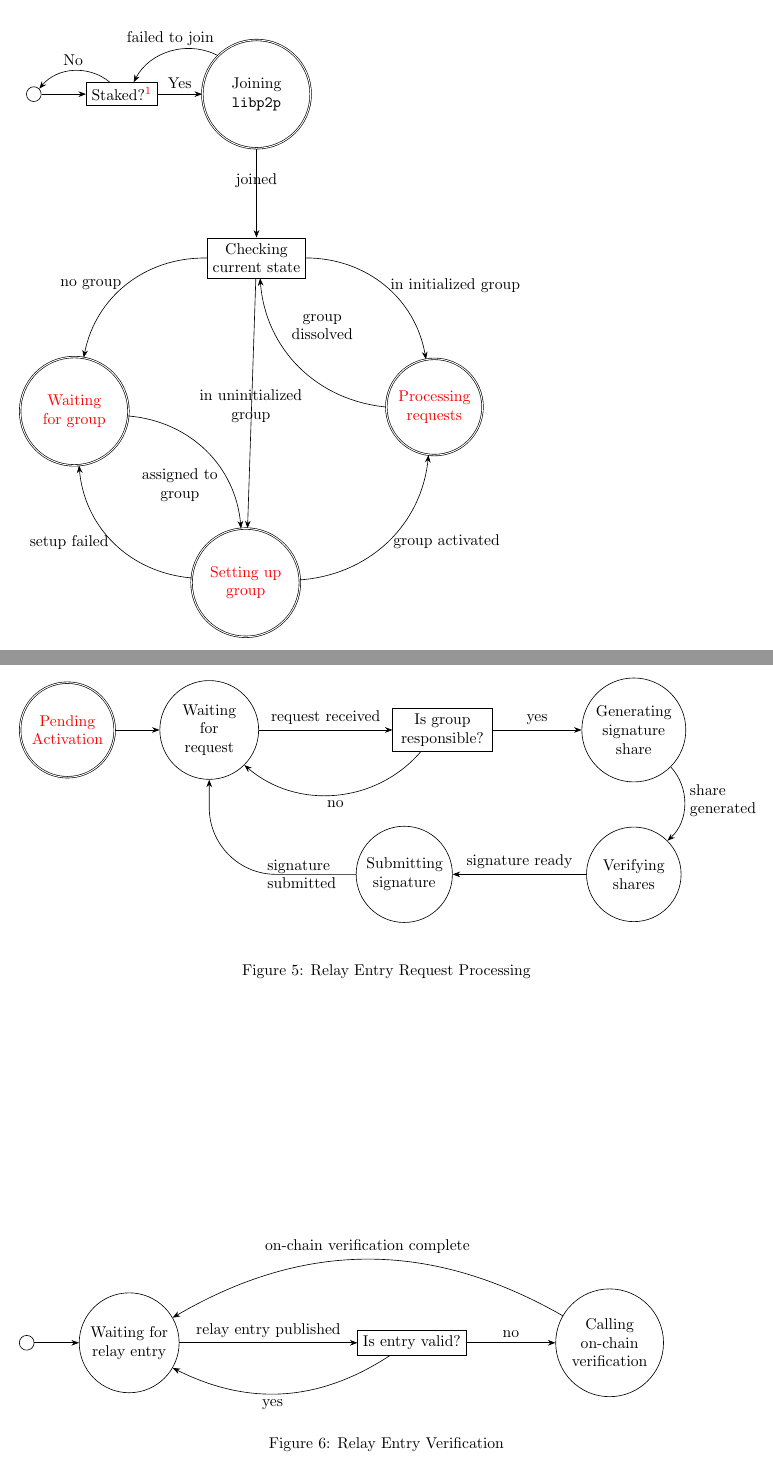
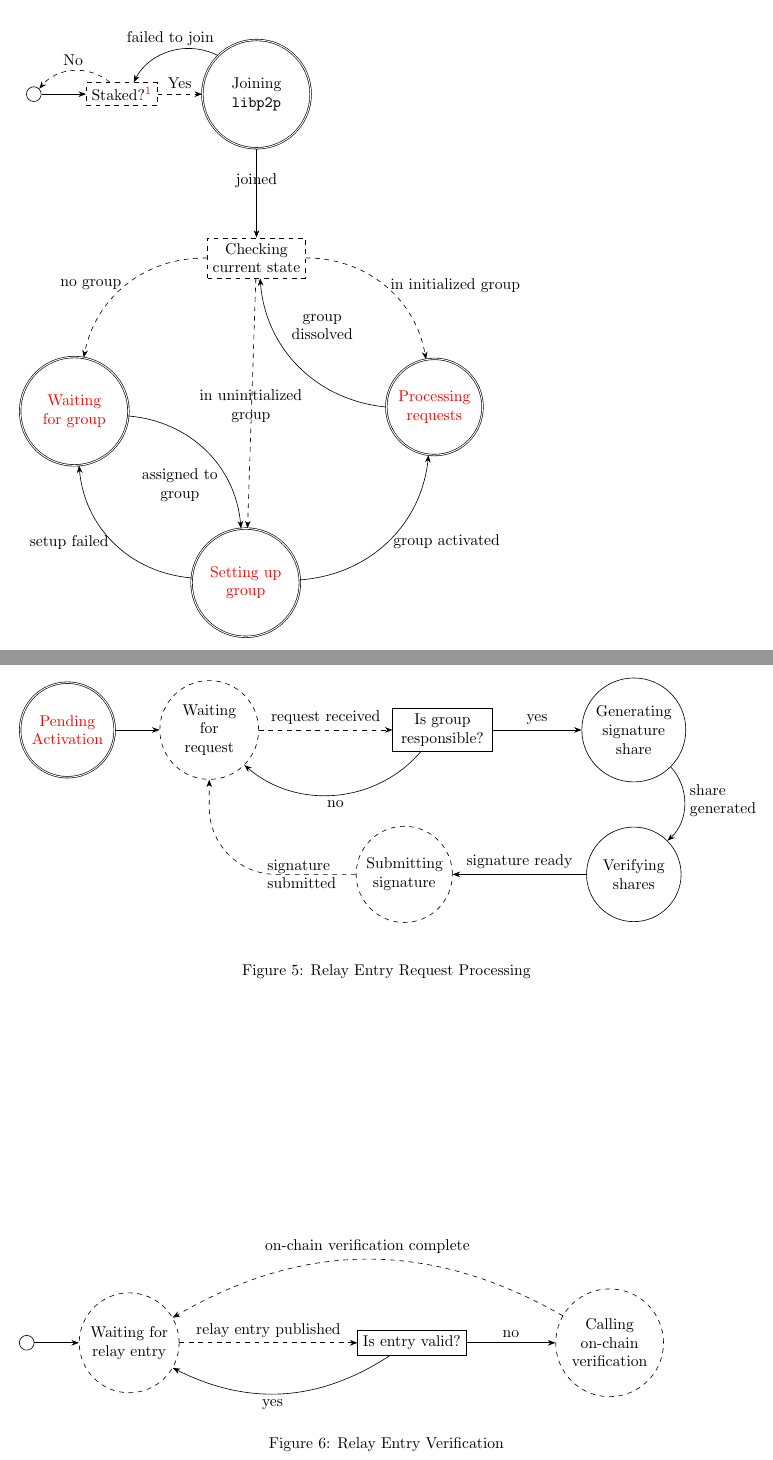
Before and after one commit to keep-network/keep-core, a LaTeX document (docs/relay-states.tex, which reads docs/img-src/relay-entry-request-processing.tikz, docs/img-src/relay-entry-verification.tikz, docs/img-src/relay-group-initialization.tikz): two parts of pages 1 and 4 of 4, joined at a grey line, cut so that both start at the same text. Compiled offline with pdfLaTeX.

Commit message:
Add chain styling.
We now represent when states and transitions depend on chain activity and/or
interactions.

```diff
--- a/docs/img-src/relay-entry-request-processing.tikz
+++ b/docs/img-src/relay-entry-request-processing.tikz
@@ -11,11 +11,11 @@
     % Brodcasting? Might just be part of generating.
     \node[state] (verifying shares) [below=1cm of generating,text width=1.7cm] {Verifying shares};
 
-    \node[state] (submitting) [left=3cm of verifying shares,text width=1.7cm] {Submitting signature};
+    \node[chain state] (submitting) [left=3cm of verifying shares,text width=1.7cm] {Submitting signature};
 
     \path[->] (initialization) edge (waiting)
 
-              (waiting) edge node {request received} (determining)
+              (waiting) edge [chain transition] node {request received} (determining)
 
               (determining) edge [bend left=45] node [below] {no} (waiting)
               (determining) edge node {yes} (generating)
--- a/docs/img-src/relay-entry-verification.tikz
+++ b/docs/img-src/relay-entry-verification.tikz
@@ -2,19 +2,19 @@
 \tikz{
   \node [start state] (start) {};
 
-  \node [state] (waiting for entry) [right=of start,text width=1.8cm] {Waiting for relay entry};
+  \node [chain state] (waiting for entry) [right=of start,text width=1.8cm] {Waiting for relay entry};
 
   \node [decision] (verifying) [right=4cm of waiting for entry] {Is entry valid?};
 
-  \node [state] (calling chain verification) [right=2cm of verifying,text width=1.8cm] {Calling on-chain verification};
+  \node [chain state] (calling chain verification) [right=2cm of verifying,text width=1.8cm] {Calling on-chain verification};
 
   \path[->] (start) edge (waiting for entry)
 
-            (waiting for entry) edge node {relay entry published} (verifying)
+            (waiting for entry) edge [chain transition] node {relay entry published} (verifying)
 
             (verifying) edge node {no} (calling chain verification)
             (verifying) edge [bend left=30] node [below,pos=0.55] {yes} (waiting for entry)
 
             % If on-chain verification fails do we back off?
-            (calling chain verification) edge [bend right=30] node {on-chain verification complete} (waiting for entry);
+            (calling chain verification) edge [chain transition,bend right=30] node {on-chain verification complete} (waiting for entry);
 }
--- a/docs/img-src/relay-group-initialization.tikz
+++ b/docs/img-src/relay-group-initialization.tikz
@@ -15,17 +15,17 @@
 
   \path [->] (start) edge (stake check)
 
-             (stake check) edge [bend right=45] node [above] {No} (start)
-             (stake check) edge node [above] {Yes} (joining)
+             (stake check) edge [chain transition,bend right=45] node [above] {No} (start)
+             (stake check) edge [chain transition] node [above] {Yes} (joining)
 
              % NOTE We may not want to return to the stake check on failed join,
              % NOTE we may just want to abort.
              (joining) edge [bend right=45] node [above] {failed to join} (stake check)
              (joining) edge node {joined} (state check)
 
-             (state check) edge [bend right=40] node [left] {no group} (waiting)
-             (state check) edge node [pos=0.6,text width=3cm,align=flush center] {in uninitialized group} (setting up group)
-             (state check) edge [bend left=40] node [right] {in initialized group} (processing)
+             (state check) edge [chain transition,bend right=40] node [left] {no group} (waiting)
+                           edge [chain transition] node [pos=0.6,text width=3cm,align=flush center] {in uninitialized group} (setting up group)
+                           edge [chain transition,bend left=40] node [right] {in initialized group} (processing)
 
              (waiting) edge [bend left=40] node [left,pos=0.75,text width=2cm,align=flush center] {assigned to group} (setting up group)
 
--- a/docs/relay-states.tex
+++ b/docs/relay-states.tex
@@ -22,6 +20,11 @@
   % that you have to reference a different diagram.
   nested state/.style={draw,circle,double,align=flush center},
   nested decision/.style={draw,rectangle,double,align=flush center},
+  % Chain states and decisions use dashed borders to indicate
+  % that you have to interact with the chain.
+  chain state/.style={draw,circle,dashed,align=flush center,text width=2cm},
+  chain decision/.style={draw,rectangle,dashed,align=flush center},
+  chain transition/.style={draw,dashed},
   % Set default arrow style to stealth.
   >=Stealth
 }
```
Also changed, not shown: docs/img-src/relay-group-setup.tikz (+7 -7 lines), docs/img-src/relay-entry-request-processing.tikz (4 more changed lines), docs/img-src/relay-group-initialization.tikz (4 more changed lines), docs/relay-states.tex (3 more changed lines).
